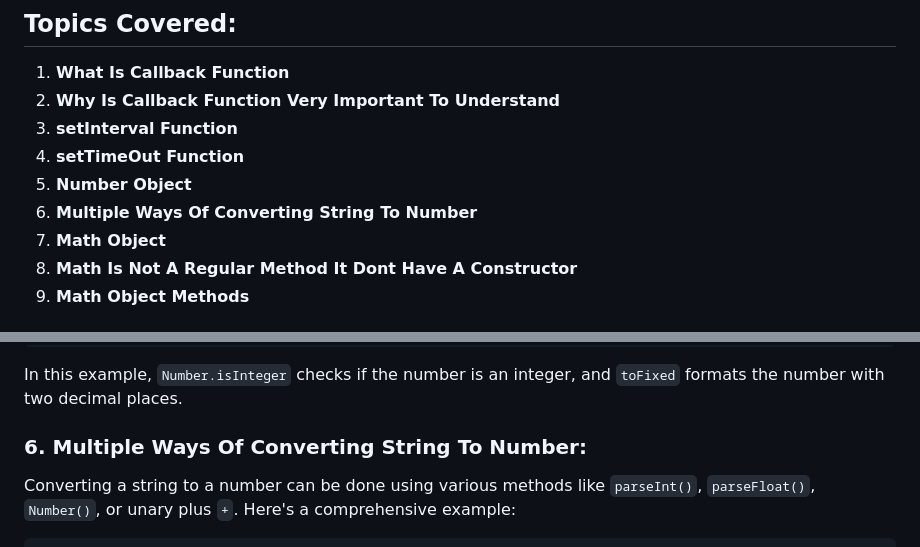
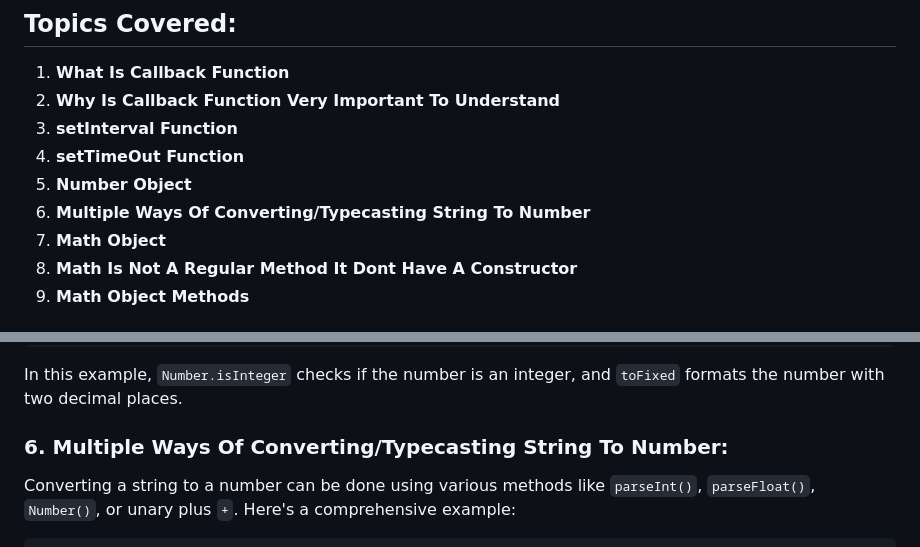
Before and after one commit to JeetKumarRamnani/Full-Stack-Web-Dev-Batch-1, a Markdown page: 44-Class 44 - Javascript Intermediate 7/Javascript-Intermediate-7.md, 2 parts joined by grey strips. Drawn GitHub-style.

Commit message:
updates in class 44 content

```diff
--- a/44-Class 44 - Javascript Intermediate 7/Javascript-Intermediate-7.md
+++ b/44-Class 44 - Javascript Intermediate 7/Javascript-Intermediate-7.md
@@ -7,7 +7,7 @@
 3. **setInterval Function**
 4. **setTimeOut Function**
 5. **Number Object**
-6. **Multiple Ways Of Converting String To Number**
+6. **Multiple Ways Of Converting/Typecasting String To Number**
 7. **Math Object**
 8. **Math Is Not A Regular Method It Dont Have A Constructor**
 9. **Math Object Methods**
@@ -106,7 +106,7 @@ console.log(num.toFixed(2)); // Format the number with two decimal places
 
 In this example, `Number.isInteger` checks if the number is an integer, and `toFixed` formats the number with two decimal places.
 
-### 6. Multiple Ways Of Converting String To Number:
+### 6. Multiple Ways Of Converting/Typecasting String To Number:
 
 Converting a string to a number can be done using various methods like `parseInt()`, `parseFloat()`, `Number()`, or unary plus `+`. Here's a comprehensive example:
 
```
